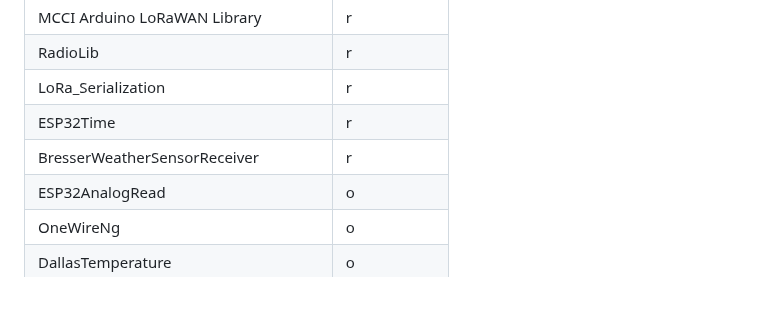
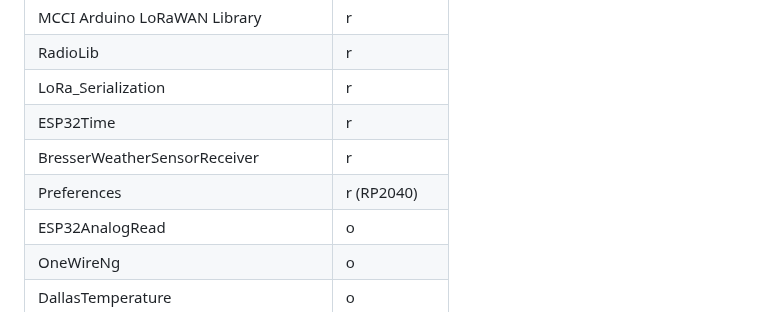
Before and after one commit to matthias-bs/BresserWeatherSensorTTN, a Markdown page: README.md, the part around the change. Rendered like a GitHub page.

```diff
--- a/README.md
+++ b/README.md
@@ -92,6 +92,7 @@ Mains adapter or Li-Ion battery (with or without solar charger) - depending on d
 | LoRa_Serialization                 | r                            |
 | ESP32Time                          | r                            |
 | BresserWeatherSensorReceiver       | r                            |
+| Preferences                        | r (RP2040)                   |
 | ESP32AnalogRead                    | o                            |
 | OneWireNg                          | o                            |
 | DallasTemperature                  | o                            |
```
